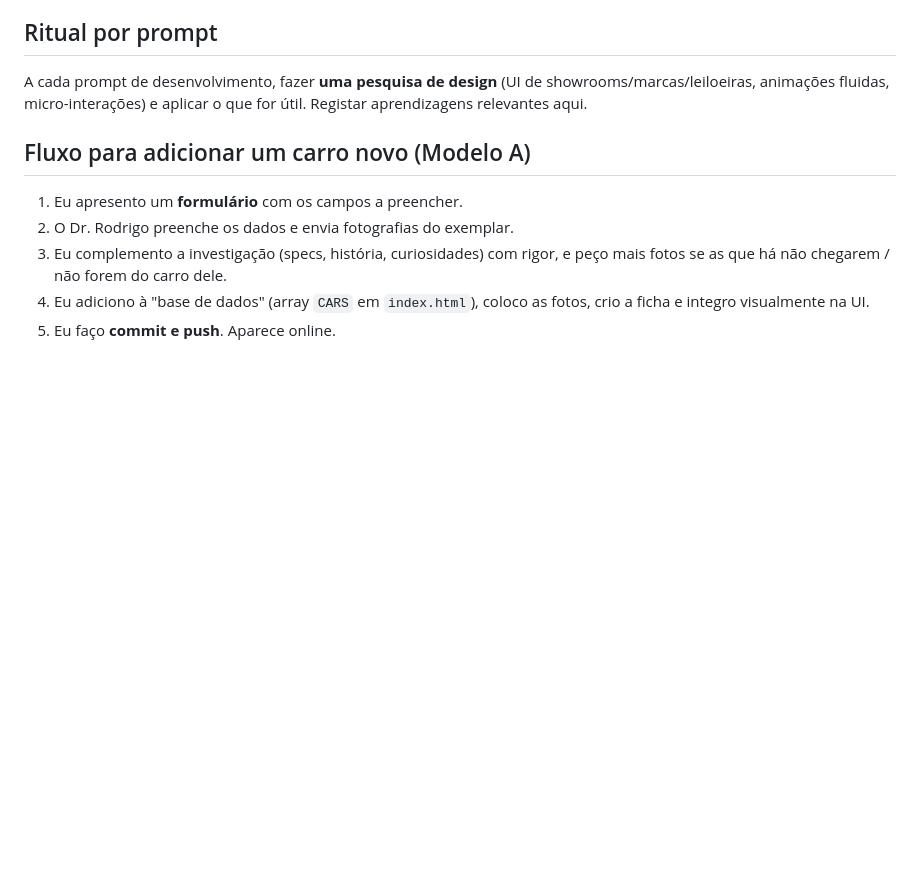
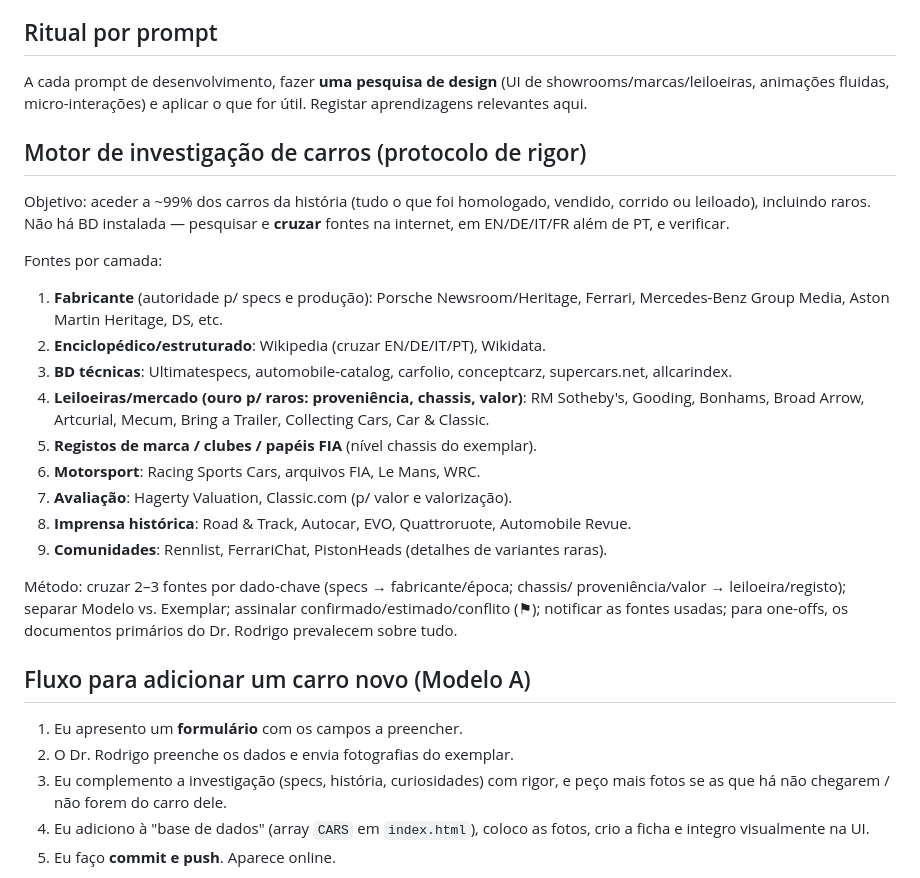
Before and after one commit to rodrigomiguelsantos/personal, a Markdown page: CLAUDE.md, the part around the change. GitHub-like rendering; blank space fills up the shorter version.

Commit message:
Document rigorous multi-source car research protocol in memory
Codifies the sources (manufacturer archives, encyclopedic, technical DBs,
auction houses, marque registries, motorsport, valuation, historic press,
enthusiast communities) and the cross-verification method for adding cars.

Co-Authored-By: Claude Opus 4.8 <noreply@anthropic.com>
Claude-Session: https://claude.ai/code/session_01MZWo27PZQHTEUi5hMeWrtJ

```diff
--- a/CLAUDE.md
+++ b/CLAUDE.md
@@ -110,6 +110,31 @@ A cada prompt de desenvolvimento, fazer **uma pesquisa de design** (UI de
 showrooms/marcas/leiloeiras, animações fluidas, micro-interações) e aplicar
 o que for útil. Registar aprendizagens relevantes aqui.
 
+## Motor de investigação de carros (protocolo de rigor)
+Objetivo: aceder a ~99% dos carros da história (tudo o que foi homologado,
+vendido, corrido ou leiloado), incluindo raros. Não há BD instalada — pesquisar
+e **cruzar** fontes na internet, em EN/DE/IT/FR além de PT, e verificar.
+
+Fontes por camada:
+1. **Fabricante** (autoridade p/ specs e produção): Porsche Newsroom/Heritage,
+   Ferrari, Mercedes-Benz Group Media, Aston Martin Heritage, DS, etc.
+2. **Enciclopédico/estruturado**: Wikipedia (cruzar EN/DE/IT/PT), Wikidata.
+3. **BD técnicas**: Ultimatespecs, automobile-catalog, carfolio, conceptcarz,
+   supercars.net, allcarindex.
+4. **Leiloeiras/mercado (ouro p/ raros: proveniência, chassis, valor)**:
+   RM Sotheby's, Gooding, Bonhams, Broad Arrow, Artcurial, Mecum,
+   Bring a Trailer, Collecting Cars, Car & Classic.
+5. **Registos de marca / clubes / papéis FIA** (nível chassis do exemplar).
+6. **Motorsport**: Racing Sports Cars, arquivos FIA, Le Mans, WRC.
+7. **Avaliação**: Hagerty Valuation, Classic.com (p/ valor e valorização).
+8. **Imprensa histórica**: Road & Track, Autocar, EVO, Quattroruote, Automobile Revue.
+9. **Comunidades**: Rennlist, FerrariChat, PistonHeads (detalhes de variantes raras).
+
+Método: cruzar 2–3 fontes por dado-chave (specs → fabricante/época; chassis/
+proveniência/valor → leiloeira/registo); separar Modelo vs. Exemplar; assinalar
+confirmado/estimado/conflito (⚑); notificar as fontes usadas; para one-offs, os
+documentos primários do Dr. Rodrigo prevalecem sobre tudo.
+
 ## Fluxo para adicionar um carro novo (Modelo A)
 1. Eu apresento um **formulário** com os campos a preencher.
 2. O Dr. Rodrigo preenche os dados e envia fotografias do exemplar.
```
